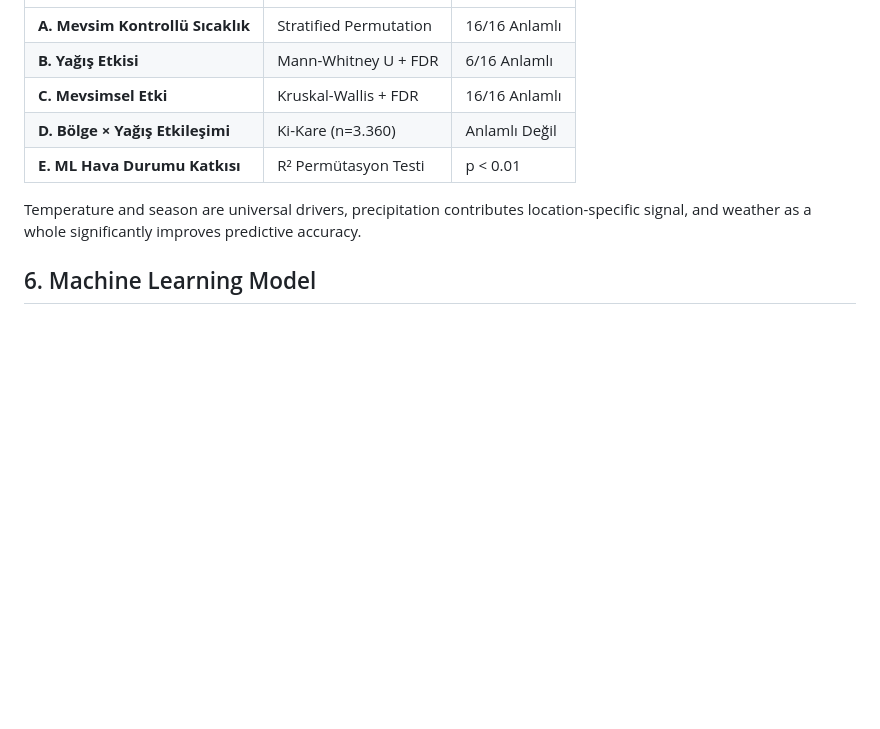
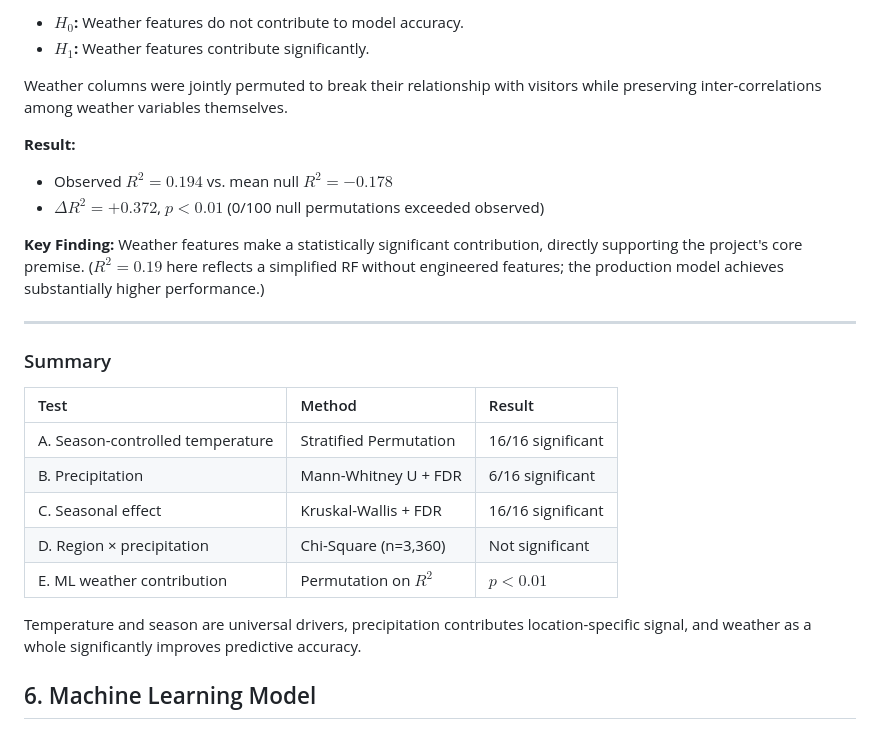
Before and after one commit to tunagencSU/DSA-210-Term-Project, a Markdown page: README.md, the part around one of its changes. GitHub-like rendering; blank space fills up the shorter version.

```diff
--- a/README.md
+++ b/README.md
@@ -73,11 +91,28 @@ Testlerde parametrik olmayan (non-parametric) ve randomizasyon tabanlı yönteml
+* **$H_0$:** Weather features do not contribute to model accuracy.
+* **$H_1$:** Weather features contribute significantly.
+
+Weather columns were jointly permuted to break their relationship with visitors while preserving inter-correlations among weather variables themselves.
+
+**Result:**
+* Observed $R^2 = 0.194$ vs. mean null $R^2 = -0.178$
+* $\Delta R^2 = +0.372$, $p < 0.01$ (0/100 null permutations exceeded observed)
+
+**Key Finding:** Weather features make a statistically significant contribution, directly supporting the project's core premise. ($R^2 = 0.19$ here reflects a simplified RF without engineered features; the production model achieves substantially higher performance.)
+
+---
+
+### Summary
+
+| Test | Method | Result |
 | :--- | :--- | :--- |
-| **A. Mevsim Kontrollü Sıcaklık** | Stratified Permutation | 16/16 Anlamlı |
-| **B. Yağış Etkisi** | Mann-Whitney U + FDR | 6/16 Anlamlı |
-| **C. Mevsimsel Etki** | Kruskal-Wallis + FDR | 16/16 Anlamlı |
-| **D. Bölge × Yağış Etkileşimi** | Ki-Kare (n=3.360) | Anlamlı Değil |
-| **E. ML Hava Durumu Katkısı** | R² Permütasyon Testi | p < 0.01 |
+| A. Season-controlled temperature | Stratified Permutation | 16/16 significant |
+| B. Precipitation | Mann-Whitney U + FDR | 6/16 significant |
+| C. Seasonal effect | Kruskal-Wallis + FDR | 16/16 significant |
+| D. Region × precipitation | Chi-Square (n=3,360) | Not significant |
+| E. ML weather contribution | Permutation on $R^2$ | $p < 0.01$ |
 
 Temperature and season are universal drivers, precipitation contributes location-specific signal, and weather as a whole significantly improves predictive accuracy.
+
 
 ## 6. Machine Learning Model
 
```
Also changed, not shown: other parts of README.md (+60 -42 lines).
